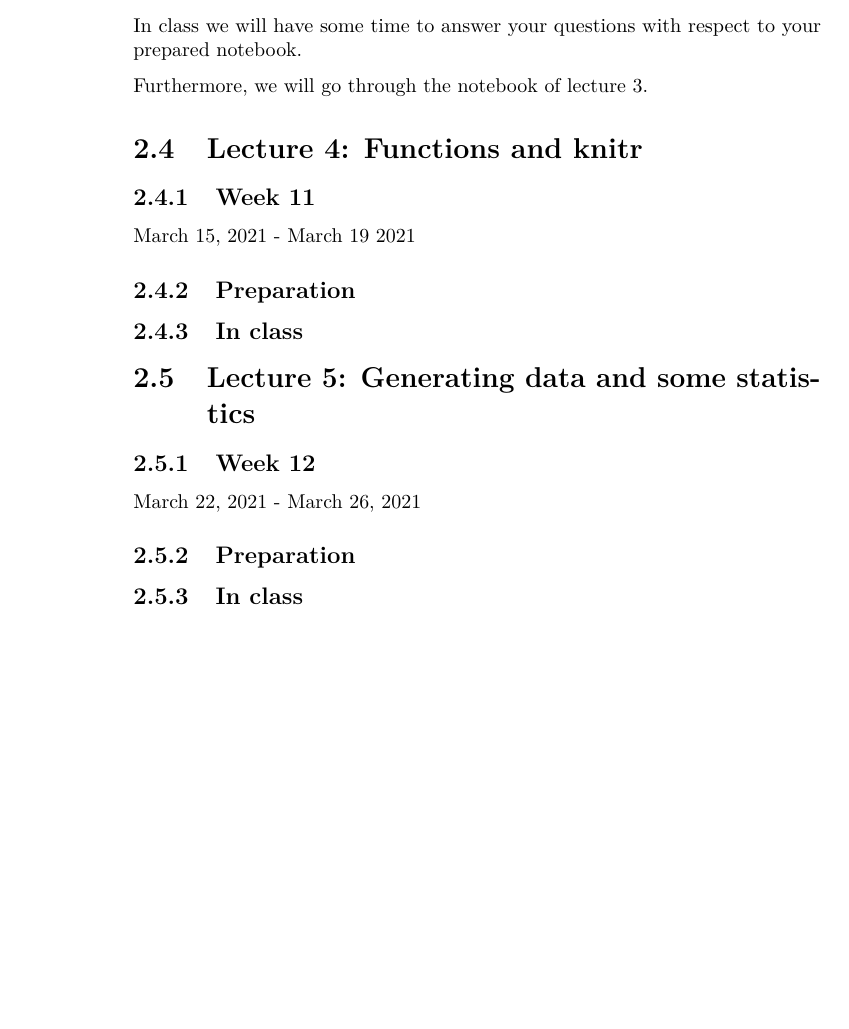
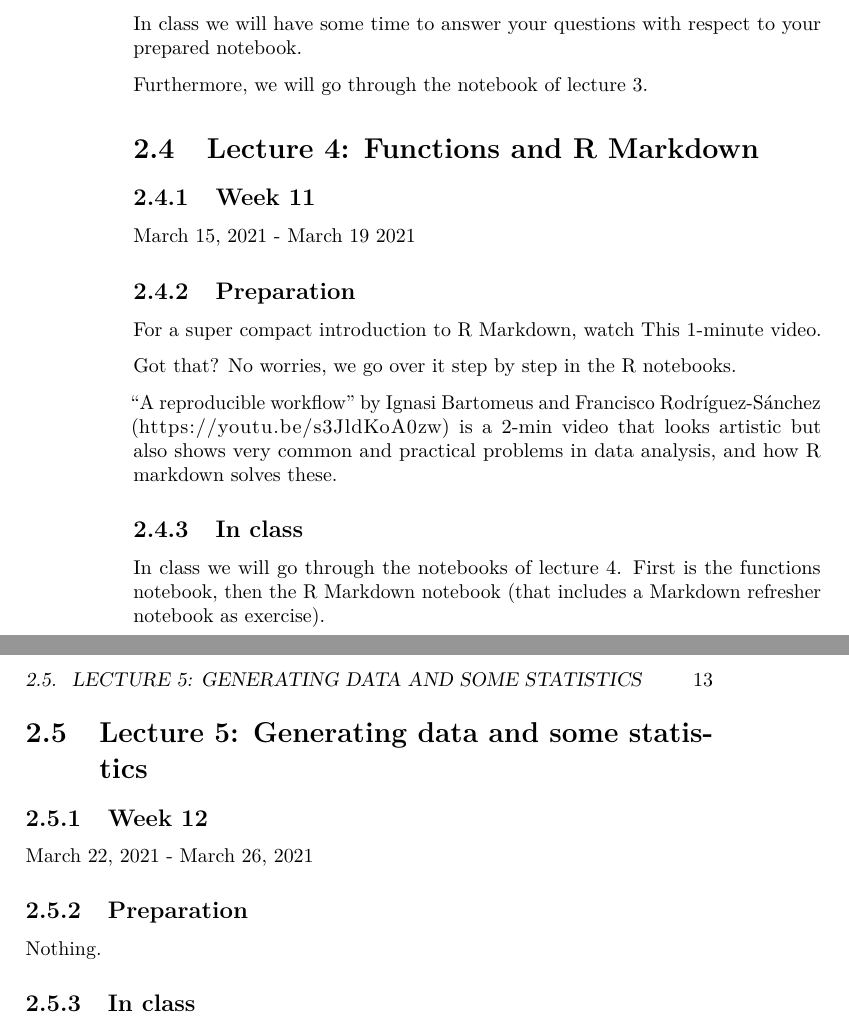
Before and after one commit to misjamikkers/Rprogramming21, a LaTeX thesis (docs/bookdown-demo.tex): part of page 12 of 17 before the commit and two parts of pages 12 and 13 of 19 after it, the two joined at a grey line, cut so that both start at the same text, the shorter picture padded with empty space. Compiled offline with pdfLaTeX.

Commit message:
created pdf after last commit Gertjan

```diff
--- a/docs/bookdown-demo.tex
+++ b/docs/bookdown-demo.tex
@@ -80,7 +80,7 @@
 
 \title{Course manual R programming 2020/2021}
 \author{Misja Mikkers and Gertjan Verhoeven}
-\date{2021-01-22}
+\date{2021-01-29}
 
 \begin{document}
 \maketitle
@@ -235,8 +235,8 @@ In class we will have some time to answer your questions with respect to your pr
 
 Furthermore, we will go through the notebook of lecture 3.
 
-\hypertarget{lecture-4-functions-and-knitr}{%
-\section{Lecture 4: Functions and knitr}\label{lecture-4-functions-and-knitr}}
+\hypertarget{lecture-4-functions-and-r-markdown}{%
+\section{Lecture 4: Functions and R Markdown}\label{lecture-4-functions-and-r-markdown}}
 
 \hypertarget{week-11}{%
 \subsection{Week 11}\label{week-11}}
@@ -246,8 +246,17 @@ March 15, 2021 - March 19 2021
 \hypertarget{preparation-3}{%
 \subsection{Preparation}\label{preparation-3}}
 
+For a super compact introduction to R Markdown, watch \href{https://vimeo.com/178485416}{This 1-minute video}.
+
+Got that? No worries, we go over it step by step in the R notebooks.
+
+``A reproducible workflow'' by Ignasi Bartomeus and Francisco Rodríguez-Sánchez (\url{https://youtu.be/s3JldKoA0zw}) is a 2-min video that looks artistic but also shows very common and practical problems in data analysis, and how R markdown solves these.
+
 \hypertarget{in-class-3}{%
 \subsection{In class}\label{in-class-3}}
+
+In class we will go through the notebooks of lecture 4.
+First is the functions notebook, then the R Markdown notebook (that includes a Markdown refresher notebook as exercise).
 
 \hypertarget{lecture-5-generating-data-and-some-statistics}{%
 \section{Lecture 5: Generating data and some statistics}\label{lecture-5-generating-data-and-some-statistics}}
@@ -260,5 +269,7 @@ March 22, 2021 - March 26, 2021
 \hypertarget{preparation-4}{%
 \subsection{Preparation}\label{preparation-4}}
 
+Nothing.
+
 \hypertarget{in-class-4}{%
 \subsection{In class}\label{in-class-4}}
```
Also changed, not shown: docs/bookdown-demo.pdf, docs/bookdown-demo.tex (2 more changed lines), 6 other files.
